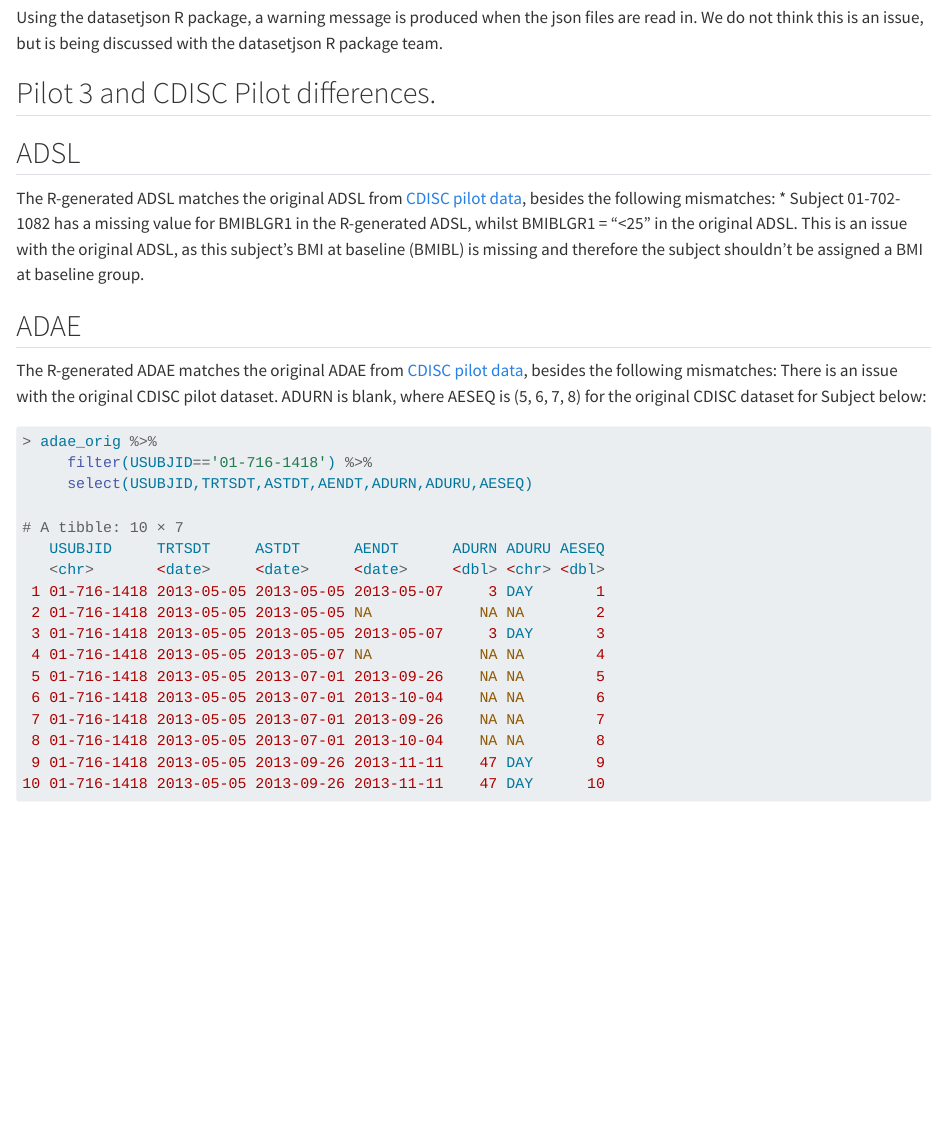
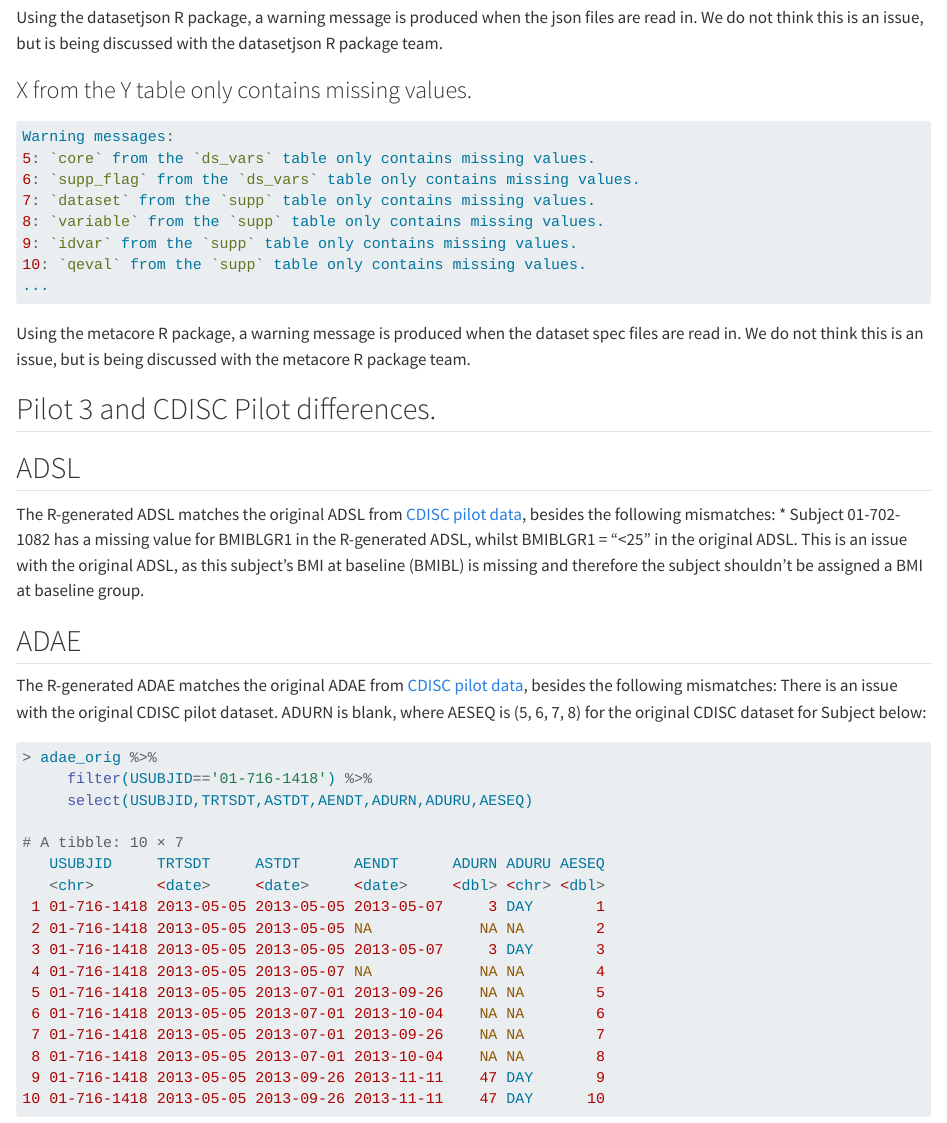
Before and after one commit to RConsortium/submissions-pilot5-datasetjson, a Quarto document (adrg/_adrg.qmd): the page in a window 1100 px wide, from 17690 px down. Rendered offline with R 4.5, knitr and Pandoc in place of Quarto, with nearby package versions.

Commit message:
Update documentation on R package warnings
Document warning messages from datasetjson and metacore R packages when reading JSON and dataset spec files.

````diff
--- a/adrg/_adrg.qmd
+++ b/adrg/_adrg.qmd
@@ -778,6 +778,21 @@ Warning messages:
 Using the datasetjson R package, a warning message is produced when the json files
 are read in.  We do not think this is an issue, but is being discussed with the datasetjson R package team.
 
+### X from the Y table only contains missing values.
+
+```r
+Warning messages:
+5: `core` from the `ds_vars` table only contains missing values.
+6: `supp_flag` from the `ds_vars` table only contains missing values.
+7: `dataset` from the `supp` table only contains missing values.
+8: `variable` from the `supp` table only contains missing values.
+9: `idvar` from the `supp` table only contains missing values.
+10: `qeval` from the `supp` table only contains missing values.
+...
+```
+Using the metacore R package, a warning message is produced when the dataset spec files
+are read in.  We do not think this is an issue, but is being discussed with the metacore R package team.
+
 ## Pilot 3 and CDISC Pilot differences.
 
 ## ADSL
````
